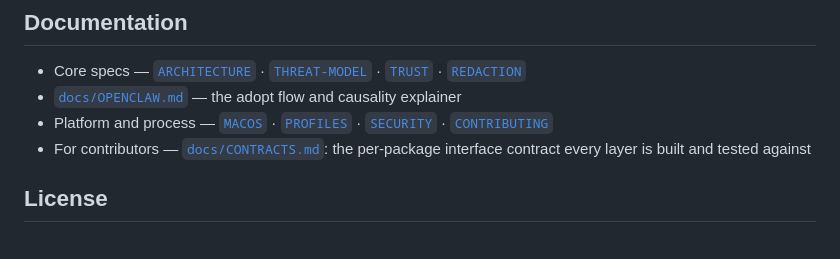
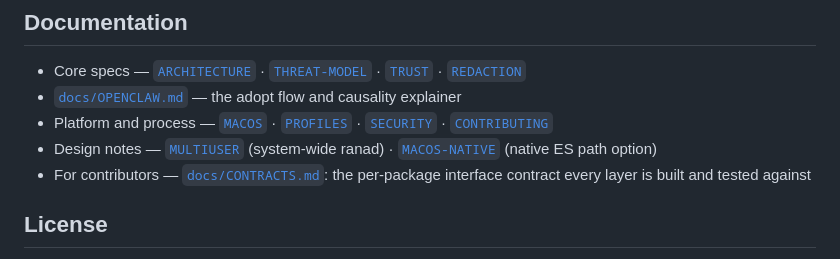
Before and after one commit to RNT56/RanA, a Markdown page: README.md, the part around the change. Drawn GitHub-style.

```diff
--- a/README.md
+++ b/README.md
@@ -157,6 +157,7 @@ Native macOS process recording needs Endpoint Security entitlements Apple grants
 - Core specs &mdash; [`ARCHITECTURE`](./docs/ARCHITECTURE.md) · [`THREAT-MODEL`](./docs/THREAT-MODEL.md) · [`TRUST`](./docs/TRUST.md) · [`REDACTION`](./docs/REDACTION.md)
 - [`docs/OPENCLAW.md`](./docs/OPENCLAW.md) &mdash; the adopt flow and causality explainer
 - Platform and process &mdash; [`MACOS`](./docs/MACOS.md) · [`PROFILES`](./docs/PROFILES.md) · [`SECURITY`](./docs/SECURITY.md) · [`CONTRIBUTING`](./CONTRIBUTING.md)
+- Design notes &mdash; [`MULTIUSER`](./docs/MULTIUSER.md) (system-wide ranad) · [`MACOS-NATIVE`](./docs/MACOS-NATIVE.md) (native ES path option)
 - For contributors &mdash; [`docs/CONTRACTS.md`](./docs/CONTRACTS.md): the per-package interface contract every layer is built and tested against
 
 ## License
```
Also changed, not shown: docs/MACOS-NATIVE.md (added, +76 -0 lines).
